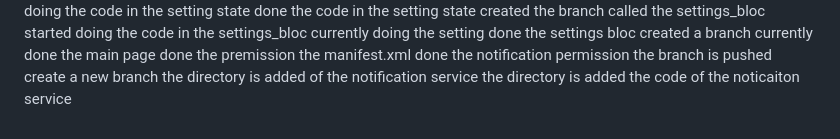
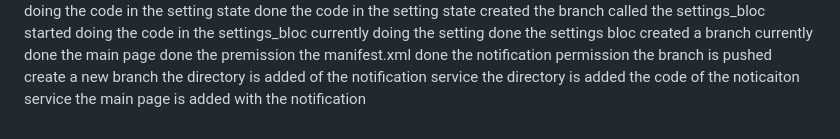
Before and after one commit to AaditAntony/work_pulse, a Markdown page: README.md, the part around the change. GitHub-like rendering.

```diff
--- a/README.md
+++ b/README.md
@@ -107,3 +107,4 @@ the branch is pushed
 create a new branch
 the directory is added of the notification service
 the directory is added the code of the noticaiton service
+the main page is added with the notification
```
